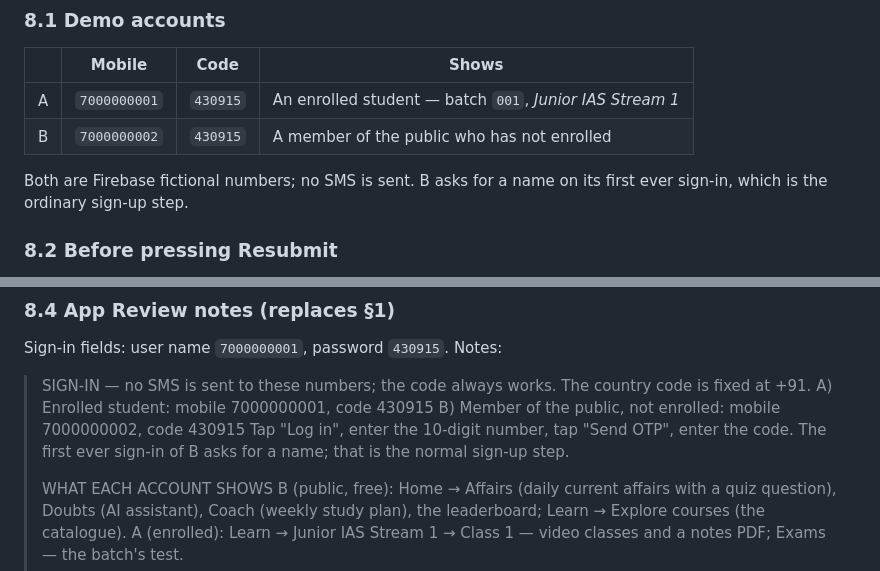
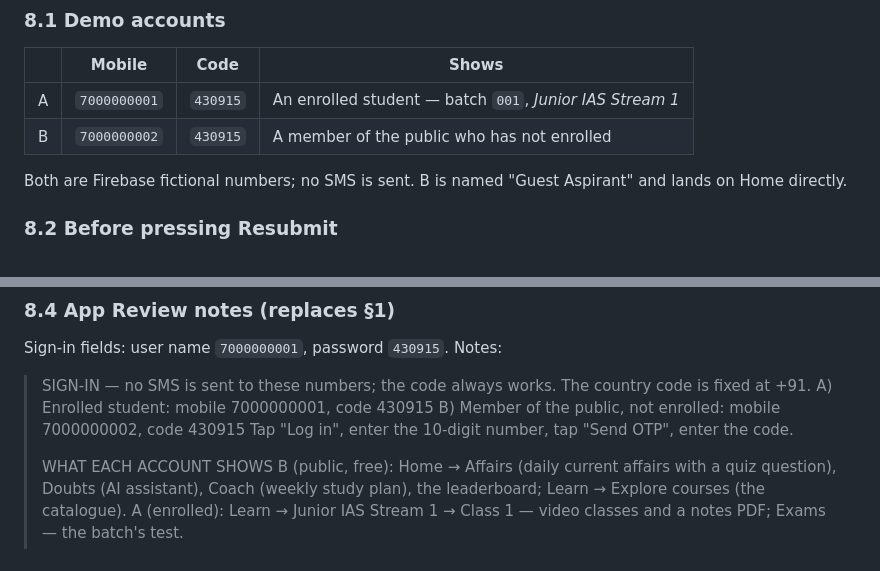
Before and after one commit to inspirobuild-netizen/inspiro-lms, a Markdown page: docs/STORE_RELEASE_v1.md, 2 parts joined by grey strips. Rendered like a GitHub page.

Commit message:
Review notes: demo account B is provisioned and lands on Home
Co-Authored-By: Claude Fable 5.1 <noreply@anthropic.com>

```diff
--- a/docs/STORE_RELEASE_v1.md
+++ b/docs/STORE_RELEASE_v1.md
@@ -314,8 +314,8 @@ account that shows it, and in a reply to the reviewer.
 | A | `7000000001` | `430915` | An enrolled student — batch `001`, *Junior IAS Stream 1* |
 | B | `7000000002` | `430915` | A member of the public who has not enrolled |
 
-Both are Firebase fictional numbers; no SMS is sent. B asks for a name on
-its first ever sign-in, which is the ordinary sign-up step.
+Both are Firebase fictional numbers; no SMS is sent. B is named "Guest
+Aspirant" and lands on Home directly.
 
 ### 8.2 Before pressing Resubmit
 
@@ -394,7 +394,6 @@ Sign-in fields: user name `7000000001`, password `430915`. Notes:
 > A) Enrolled student: mobile 7000000001, code 430915
 > B) Member of the public, not enrolled: mobile 7000000002, code 430915
 > Tap "Log in", enter the 10-digit number, tap "Send OTP", enter the code.
-> The first ever sign-in of B asks for a name; that is the normal sign-up step.
 >
 > WHAT EACH ACCOUNT SHOWS
 > B (public, free): Home → Affairs (daily current affairs with a quiz
```
